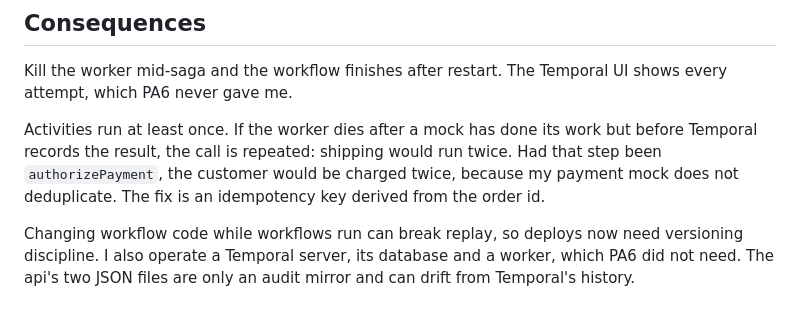
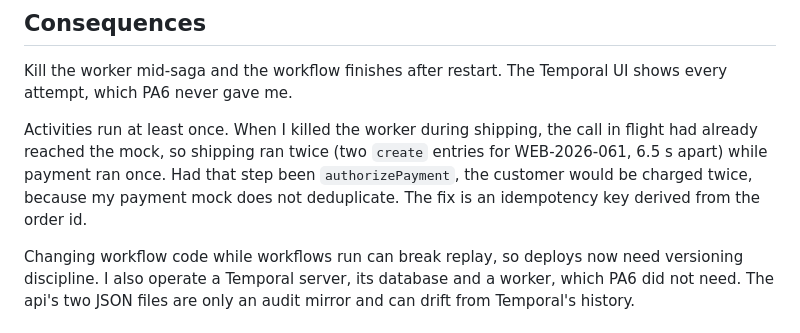
Before and after one commit to milanraj-001/eai-2026-panakkalmurali, a Markdown page: pa7/docs/adr-006.md, the part around the change. GitHub-like rendering.

Commit message:
PA7: ADR records the observed worker kill

```diff
--- a/pa7/docs/adr-006.md
+++ b/pa7/docs/adr-006.md
@@ -31,7 +31,7 @@ Compensation is plain code: `compensate` calls `releaseInventory`, then `refundP
 
 Kill the worker mid-saga and the workflow finishes after restart. The Temporal UI shows every attempt, which PA6 never gave me.
 
-Activities run at least once. If the worker dies after a mock has done its work but before Temporal records the result, the call is repeated: shipping would run twice. Had that step been `authorizePayment`, the customer would be charged twice, because my payment mock does not deduplicate. The fix is an idempotency key derived from the order id.
+Activities run at least once. When I killed the worker during shipping, the call in flight had already reached the mock, so shipping ran twice (two `create` entries for WEB-2026-061, 6.5 s apart) while payment ran once. Had that step been `authorizePayment`, the customer would be charged twice, because my payment mock does not deduplicate. The fix is an idempotency key derived from the order id.
 
 Changing workflow code while workflows run can break replay, so deploys now need versioning discipline. I also operate a Temporal server, its database and a worker, which PA6 did not need. The api's two JSON files are only an audit mirror and can drift from Temporal's history.
 
```
